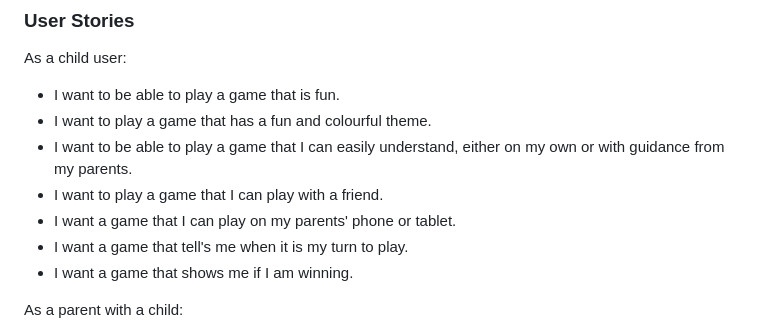
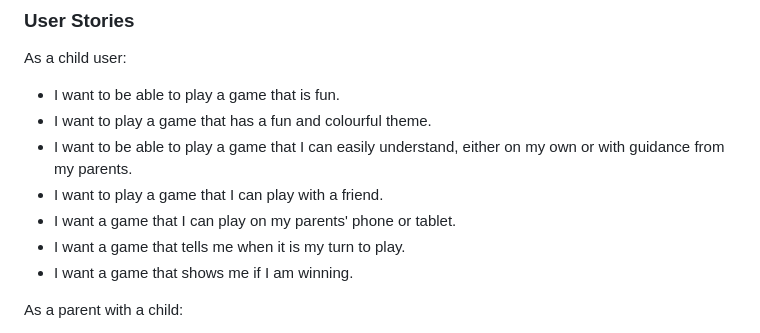
Before and after one commit to MichelleBritton/under-the-sea, a Markdown page: README.md, the part around the change. GitHub-like rendering.

Commit message:
Typo correction

```diff
--- a/README.md
+++ b/README.md
@@ -52,7 +52,7 @@ As a child user:
 - I want to be able to play a game that I can easily understand, either on my own or with guidance from my parents.
 - I want to play a game that I can play with a friend.
 - I want a game that I can play on my parents' phone or tablet.
-- I want a game that tell's me when it is my turn to play.
+- I want a game that tells me when it is my turn to play.
 - I want a game that shows me if I am winning.
 
 As a parent with a child:
```
